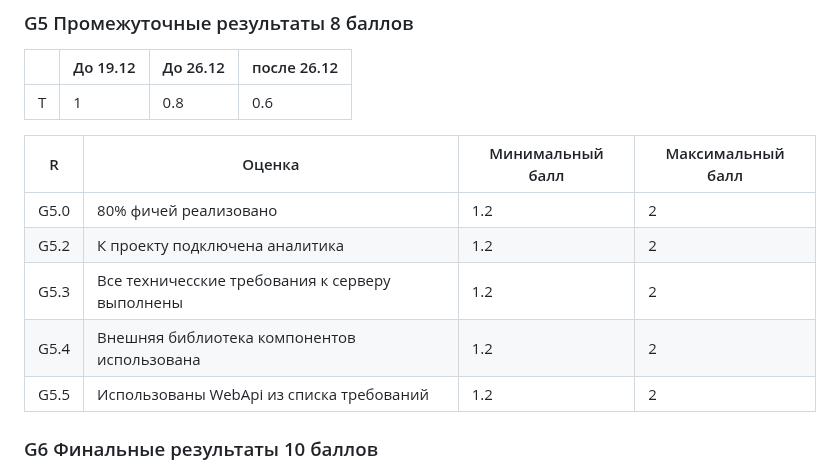
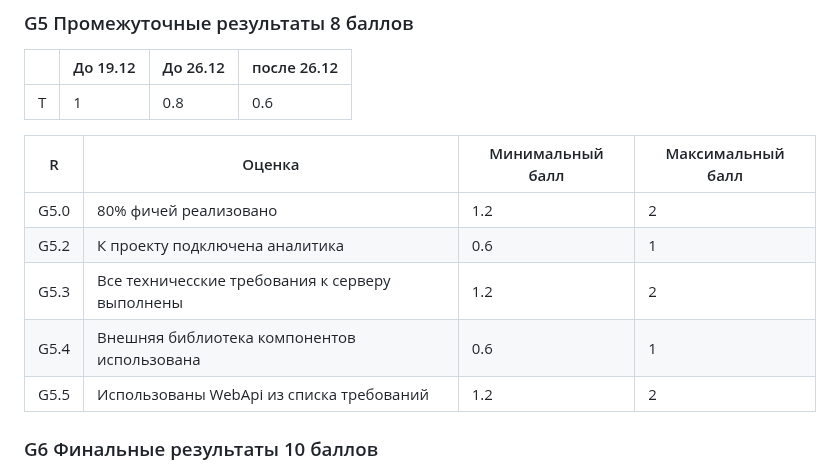
Before and after one commit to stepancar-web-programming/readme, a Markdown page: PROJECT.md, the part around the change. GitHub-like rendering.

```diff
--- a/PROJECT.md
+++ b/PROJECT.md
@@ -247,9 +247,9 @@ https://github.com/stepancar-web-programming/readme/blob/master/projects.json
 |R | Оценка | Минимальный балл | Максимальный балл |
 |--|--------|------------------|------------------|
 |G5.0| 80% фичей реализовано | 1.2             | 2            |
-|G5.2| К проекту подключена аналитика  | 1.2            | 2            |
+|G5.2| К проекту подключена аналитика  | 0.6            | 1            |
 |G5.3| Все техничесские требования к серверу выполнены   | 1.2            | 2           |
-|G5.4| Внешняя библиотека компонентов использована | 1.2  | 2  |
+|G5.4| Внешняя библиотека компонентов использована | 0.6  | 1  |
 |G5.5| Использованы WebApi из списка требований | 1.2 | 2 |
 
 ### G6 Финальные результаты 10 баллов
```
